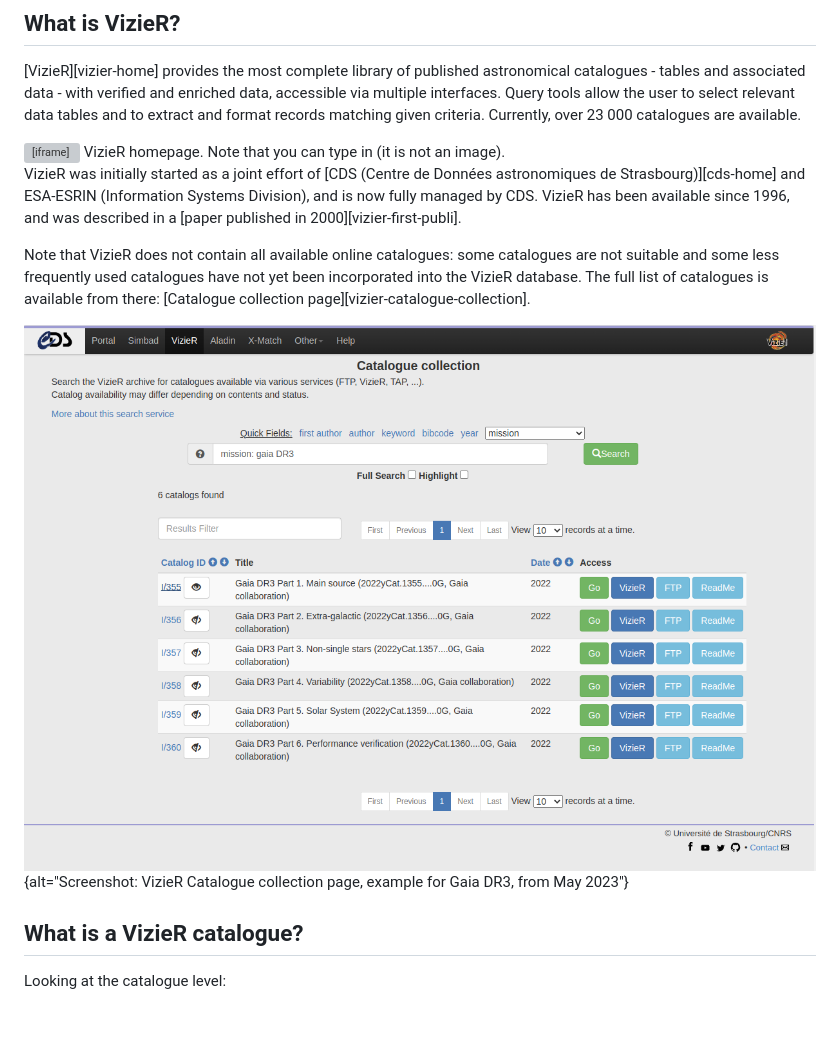
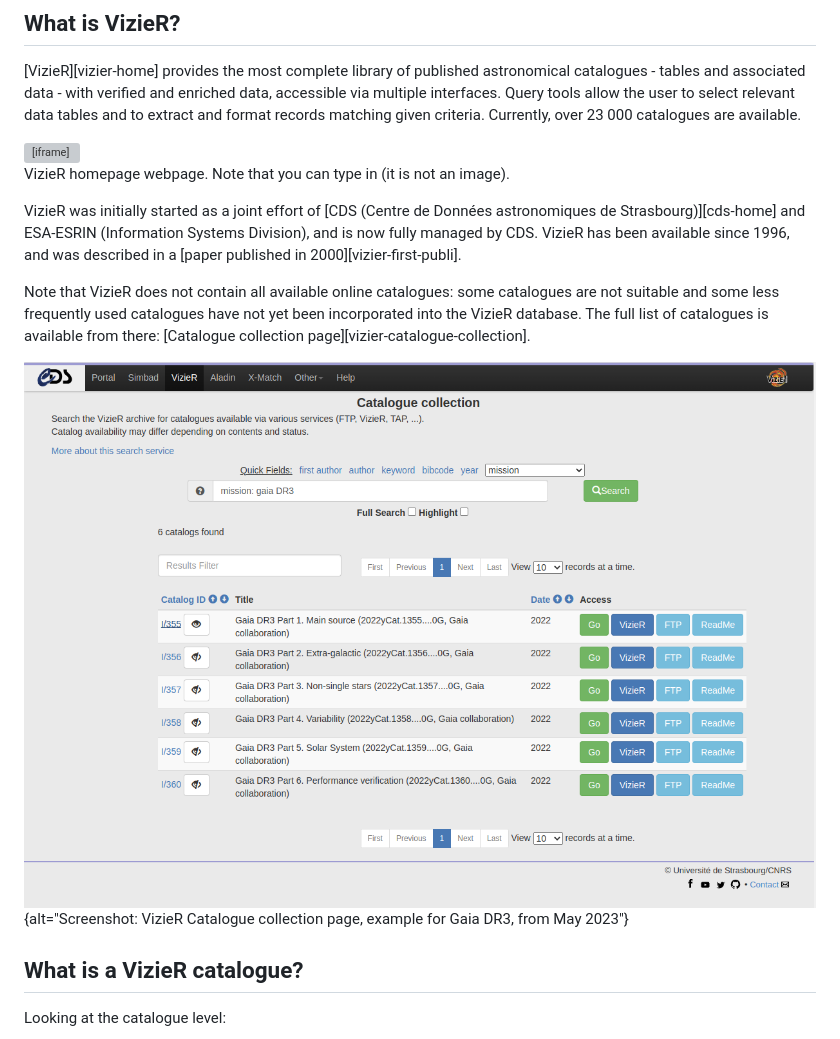
Before and after one commit to cds-astro/a-FAIR-journey-for-astronomical-data, a Markdown page: episodes/section1_intro.md, the part around one of its changes. Rendered like a GitHub page; blank space fills up the shorter version; grey boxes are pictures that could not be loaded.

```diff
--- a/episodes/section1_intro.md
+++ b/episodes/section1_intro.md
@@ -33,10 +33,9 @@ exercises: 2
 <iframe src="https://vizier.cds.unistra.fr/index.gml"
 title="VizieR homepage webpage"
 style="border: none; width: 98%; height: 1200px;
-overflow: hidden;
-display: block;
-"
+overflow: hidden; display: block; "
 allowfullscreen="" allow="autoplay" data-external="1"></iframe>
+
 <!--
 width="98%" height="500px"
 transform: introduces white space !!!!!
@@ -49,7 +48,7 @@ style="border: none; width: 120%; height: 1250px;
 -moz-transform-origin: 0 0;
 -moz-transform: scale(0.9);
 -->
-VizieR homepage. Note that you can type in (it is not an image).
+VizieR homepage webpage. Note that you can type in (it is not an image).
 
 
 VizieR was initially started as a joint effort of [CDS (Centre de Données astronomiques de Strasbourg)][cds-home] and ESA-ESRIN (Information Systems Division), and is now fully managed by CDS. VizieR has been available since 1996, and was described in a [paper published in 2000][vizier-first-publi].
```
Also changed, not shown: other parts of episodes/section1_intro.md (+9 -2 lines), episodes/images/not_used/vizier_catalogue_example_may2023.png (renamed from episodes/images/vizier_catalogue_example_may2023.png).
